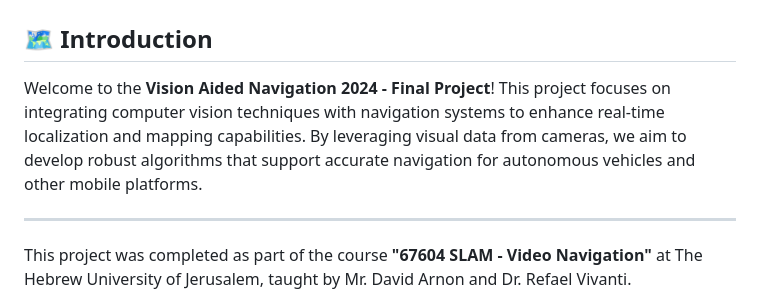
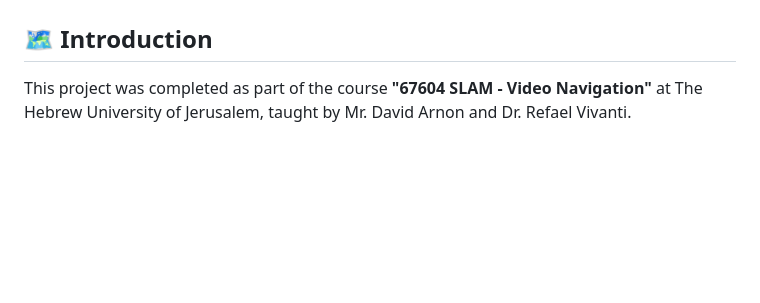
Before and after one commit to AmitaiOvadia/SLAMProject, a Markdown page: README.md, the part around the change. GitHub-like rendering; blank space fills up the shorter version.

```diff
--- a/README.md
+++ b/README.md
@@ -1,10 +1,6 @@
 # 🚗 **Vision Aided Navigation 2024 - Final Project** 📷
 
 ## 🗺️ Introduction
-
-Welcome to the **Vision Aided Navigation 2024 - Final Project**! This project focuses on integrating computer vision techniques with navigation systems to enhance real-time localization and mapping capabilities. By leveraging visual data from cameras, we aim to develop robust algorithms that support accurate navigation for autonomous vehicles and other mobile platforms.
-
----
 
 This project was completed as part of the course **"67604 SLAM - Video Navigation"** at The Hebrew University of Jerusalem, taught by Mr. David Arnon and Dr. Refael Vivanti.
 
```
